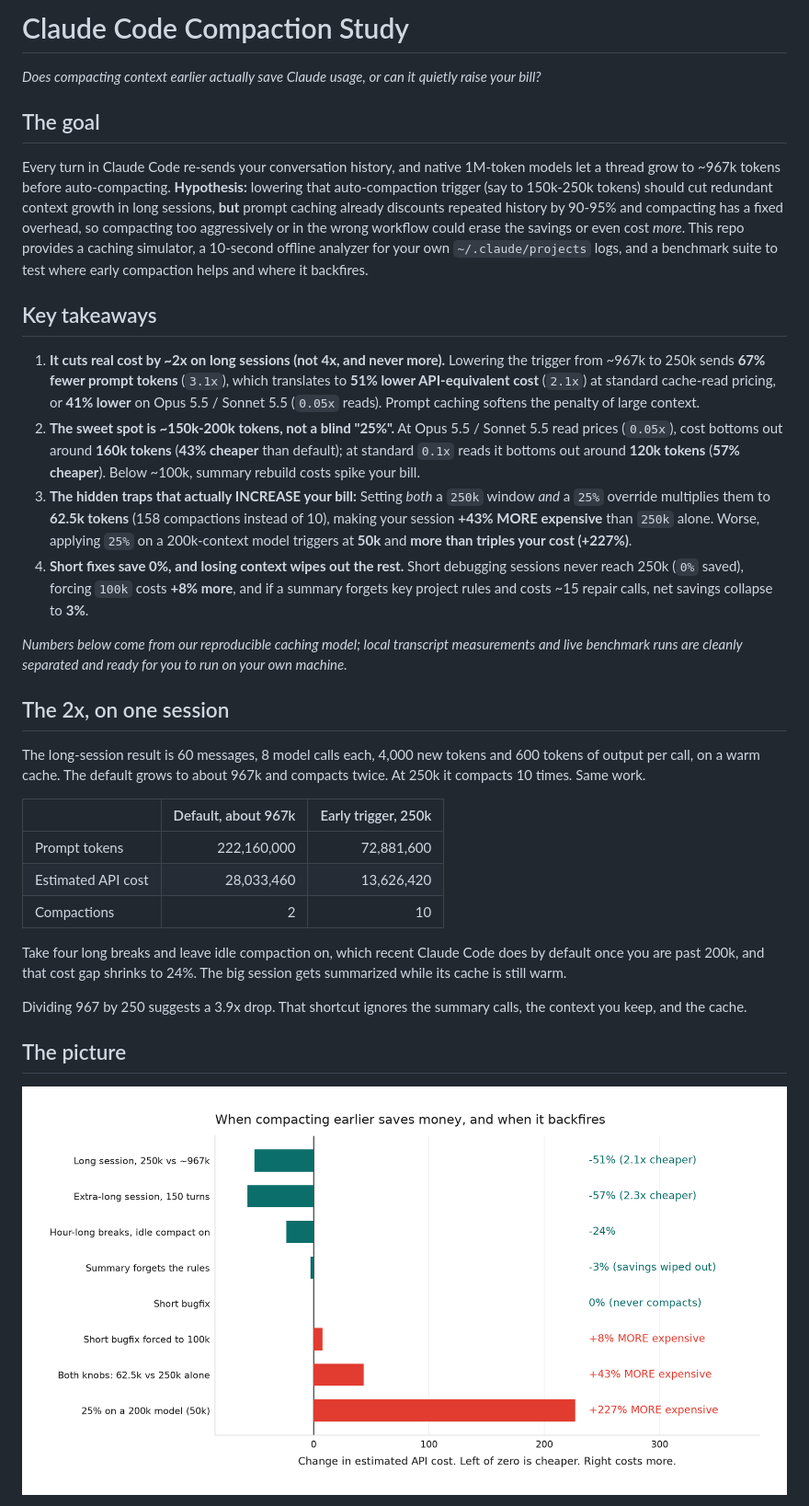
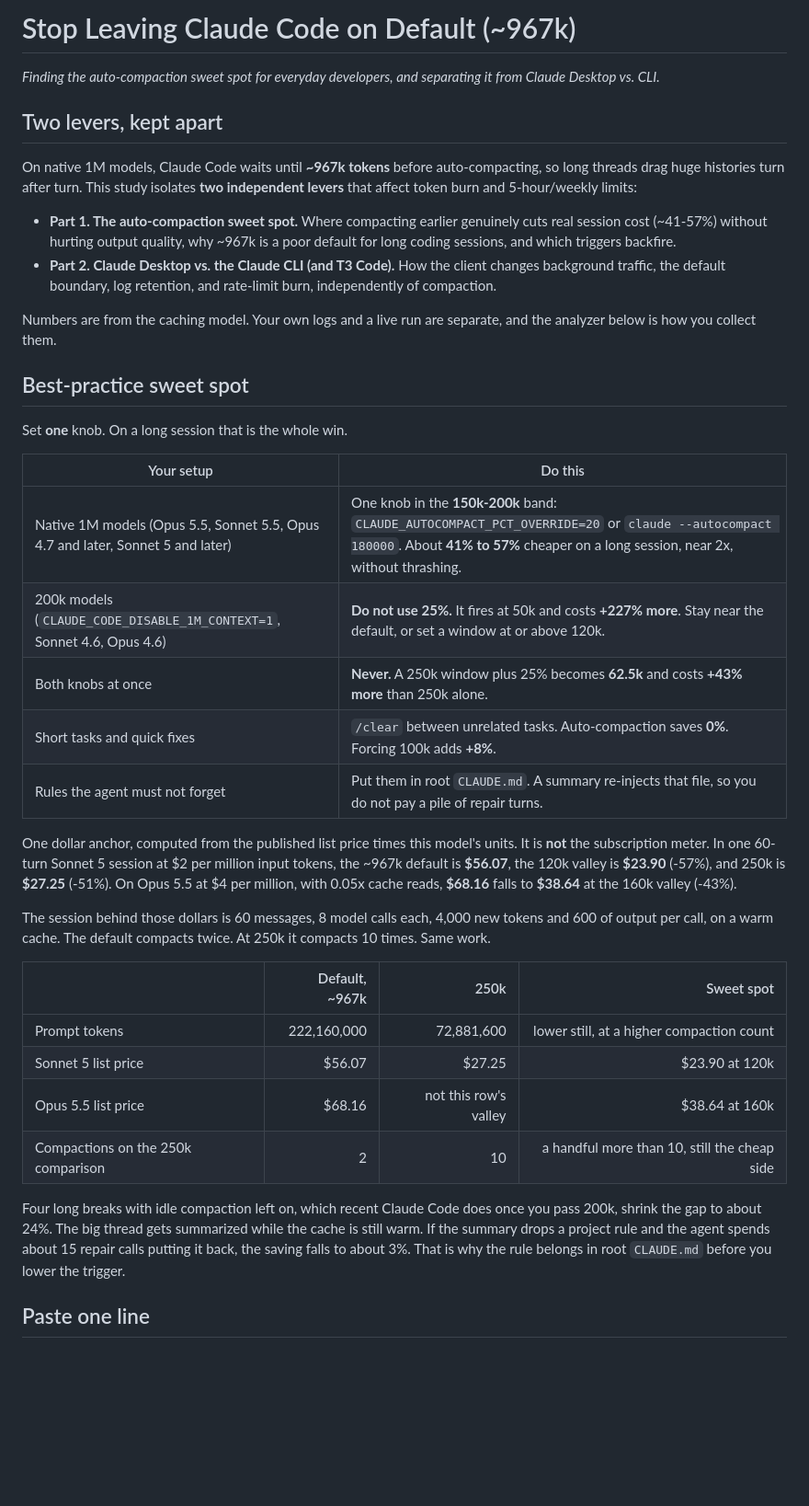
Before and after one commit to inenhesa/claude-code-usage-analysis, a Markdown page: README.md, the part around one of its changes. Shown at 92% size. Rendered like a GitHub page; pictures changed too: outputs/figures/scenario_comparison.png; blank space fills up the shorter version.

```diff
--- a/README.md
+++ b/README.md
@@ -1,35 +1,40 @@
-# Claude Code Compaction Study
+# Stop Leaving Claude Code on Default (~967k)
 
-*Does compacting context earlier actually save Claude usage, or can it quietly raise your bill?*
+*Finding the auto-compaction sweet spot for everyday developers, and separating it from Claude Desktop vs. CLI.*
 
-## The goal
+## Two levers, kept apart
 
-Every turn in Claude Code re-sends your conversation history, and native 1M-token models let a thread grow to ~967k tokens before auto-compacting. **Hypothesis:** lowering that auto-compaction trigger (say to 150k-250k tokens) should cut redundant context growth in long sessions, **but** prompt caching already discounts repeated history by 90-95% and compacting has a fixed overhead, so compacting too aggressively or in the wrong workflow could erase the savings or even cost *more*. This repo provides a caching simulator, a 10-second offline analyzer for your own `~/.claude/projects` logs, and a benchmark suite to test where early compaction helps and where it backfires.
+On native 1M models, Claude Code waits until **~967k tokens** before auto-compacting, so long threads drag huge histories turn after turn. This study isolates **two independent levers** that affect token burn and 5-hour/weekly limits:
 
-## Key takeaways
+- **Part 1. The auto-compaction sweet spot.** Where compacting earlier genuinely cuts real session cost (~41-57%) without hurting output quality, why ~967k is a poor default for long coding sessions, and which triggers backfire.
+- **Part 2. Claude Desktop vs. the Claude CLI (and T3 Code).** How the client changes background traffic, the default boundary, log retention, and rate-limit burn, independently of compaction.
 
-1. **It cuts real cost by ~2x on long sessions (not 4x, and never more).** Lowering the trigger from ~967k to 250k sends **67% fewer prompt tokens** (`3.1x`), which translates to **51% lower API-equivalent cost** (`2.1x`) at standard cache-read pricing, or **41% lower** on Opus 5.5 / Sonnet 5.5 (`0.05x` reads). Prompt caching softens the penalty of large context.
-2. **The sweet spot is ~150k-200k tokens, not a blind "25%".** At Opus 5.5 / Sonnet 5.5 read prices (`0.05x`), cost bottoms out around **160k tokens** (**43% cheaper** than default); at standard `0.1x` reads it bottoms out around **120k tokens** (**57% cheaper**). Below ~100k, summary rebuild costs spike your bill.
-3. **The hidden traps that actually INCREASE your bill:** Setting *both* a `250k` window *and* a `25%` override multiplies them to **62.5k tokens** (158 compactions instead of 10), making your session **+43% MORE expensive** than `250k` alone. Worse, applying `25%` on a 200k-context model triggers at **50k** and **more than triples your cost (+227%)**.
-4. **Short fixes save 0%, and losing context wipes out the rest.** Short debugging sessions never reach 250k (`0%` saved), forcing `100k` costs **+8% more**, and if a summary forgets key project rules and costs ~15 repair calls, net savings collapse to **3%**.
+Numbers are from the caching model. Your own logs and a live run are separate, and the analyzer below is how you collect them.
 
-*Numbers below come from our reproducible caching model; local transcript measurements and live benchmark runs are cleanly separated and ready for you to run on your own machine.*
+## Best-practice sweet spot
 
-## The 2x, on one session
+Set **one** knob. On a long session that is the whole win.
 
-The long-session result is 60 messages, 8 model calls each, 4,000 new tokens and 600 tokens of output per call, on a warm cache. The default grows to about 967k and compacts twice. At 250k it compacts 10 times. Same work.
+| Your setup | Do this |
+| --- | --- |
+| Native 1M models (Opus 5.5, Sonnet 5.5, Opus 4.7 and later, Sonnet 5 and later) | One knob in the **150k-200k** band: `CLAUDE_AUTOCOMPACT_PCT_OVERRIDE=20` or `claude --autocompact 180000`. About **41% to 57%** cheaper on a long session, near 2x, without thrashing. |
+| 200k models (`CLAUDE_CODE_DISABLE_1M_CONTEXT=1`, Sonnet 4.6, Opus 4.6) | **Do not use 25%.** It fires at 50k and costs **+227% more**. Stay near the default, or set a window at or above 120k. |
+| Both knobs at once | **Never.** A 250k window plus 25% becomes **62.5k** and costs **+43% more** than 250k alone. |
+| Short tasks and quick fixes | `/clear` between unrelated tasks. Auto-compaction saves **0%**. Forcing 100k adds **+8%**. |
+| Rules the agent must not forget | Put them in root `CLAUDE.md`. A summary re-injects that file, so you do not pay a pile of repair turns. |
 
-| | Default, about 967k | Early trigger, 250k |
-| --- | ---: | ---: |
-| Prompt tokens | 222,160,000 | 72,881,600 |
-| Estimated API cost | 28,033,460 | 13,626,420 |
-| Compactions | 2 | 10 |
+One dollar anchor, computed from the published list price times this model's units. It is **not** the subscription meter. In one 60-turn Sonnet 5 session at $2 per million input tokens, the ~967k default is **$56.07**, the 120k valley is **$23.90** (-57%), and 250k is **$27.25** (-51%). On Opus 5.5 at $4 per million, with 0.05x cache reads, **$68.16** falls to **$38.64** at the 160k valley (-43%).
 
-Take four long breaks and leave idle compaction on, which recent Claude Code does by default once you are past 200k, and that cost gap shrinks to 24%. The big session gets summarized while its cache is still warm.
+The session behind those dollars is 60 messages, 8 model calls each, 4,000 new tokens and 600 of output per call, on a warm cache. The default compacts twice. At 250k it compacts 10 times. Same work.
 
-Dividing 967 by 250 suggests a 3.9x drop. That shortcut ignores the summary calls, the context you keep, and the cache.
+| | Default, ~967k | 250k | Sweet spot |
+| --- | ---: | ---: | ---: |
+| Prompt tokens | 222,160,000 | 72,881,600 | lower still, at a higher compaction count |
+| Sonnet 5 list price | $56.07 | $27.25 | $23.90 at 120k |
+| Opus 5.5 list price | $68.16 | not this row's valley | $38.64 at 160k |
+| Compactions on the 250k comparison | 2 | 10 | a handful more than 10, still the cheap side |
 
-## The picture
+Four long breaks with idle compaction left on, which recent Claude Code does once you pass 200k, shrink the gap to about 24%. The big thread gets summarized while the cache is still warm. If the summary drops a project rule and the agent spends about 15 repair calls putting it back, the saving falls to about 3%. That is why the rule belongs in root `CLAUDE.md` before you lower the trigger.
 
-![When compacting earlier saves money, and when it costs more](outputs/figures/scenario_comparison.png)
+## Paste one line
 
```
Also changed, not shown: other parts of README.md (+43 -40 lines), docs/article-draft.md (+22 -5 lines), docs/article-outline.md (+2 -2 lines), outputs/figures/eoq_curve.png, 3 other files.
